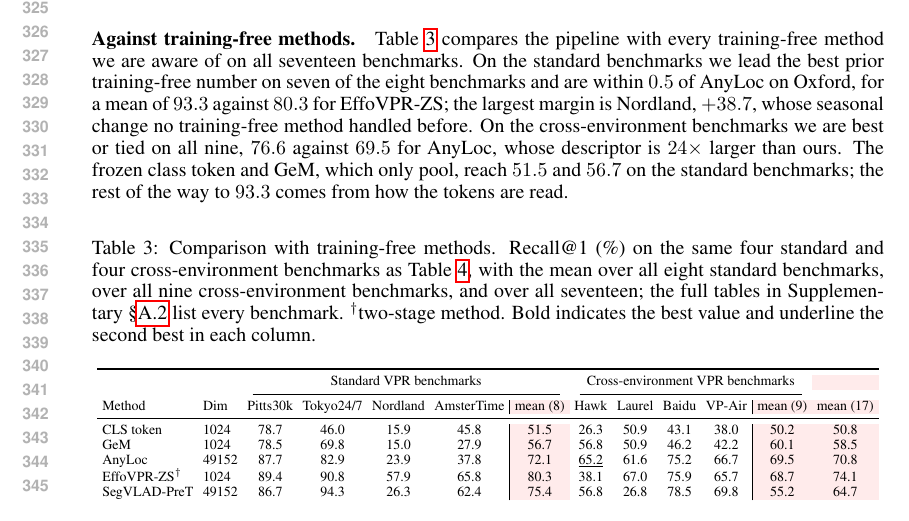
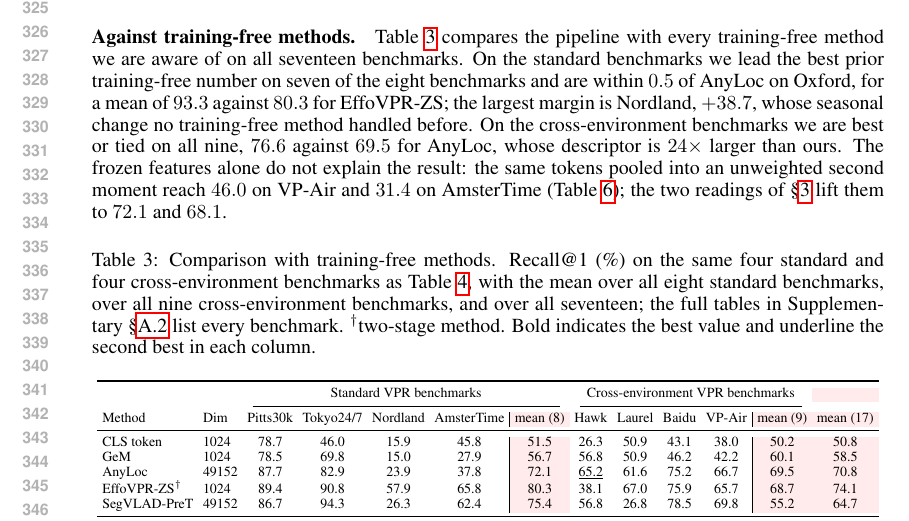
Before and after one commit to Zarreboln/iclr2027-new1, a LaTeX paper (iclr2027_conference.tex, which reads sections/04_exp_setup.tex): part of page 7 of 25, cut so that both start at the same text. Compiled offline with pdfLaTeX.

Commit message:
4.2: same-backbone evidence for the reading over the features, pointing to Table 6
Co-Authored-By: Claude Fable 5.1 <noreply@anthropic.com>

```diff
--- a/sections/04_exp_setup.tex
+++ b/sections/04_exp_setup.tex
@@ -43,7 +43,7 @@ Underwater & Mid-Atlantic Ridge \\
 
 \subsection{Comparison with state-of-the-art}
 \label{sec:sota}
-\paragraph{Against training-free methods.} Table~\ref{tab:breadth} compares the pipeline with every training-free method we are aware of on all seventeen benchmarks. On the standard benchmarks we lead the best prior training-free number on seven of the eight benchmarks and are within $0.5$ of AnyLoc on Oxford, for a mean of $93.3$ against $80.3$ for EffoVPR-ZS; the largest margin is Nordland, $+38.7$, whose seasonal change no training-free method handled before. On the cross-environment benchmarks we are best or tied on all nine, $76.6$ against $69.5$ for AnyLoc, whose descriptor is $24\times$ larger than ours. The frozen class token and GeM, which only pool, reach $51.5$ and $56.7$ on the standard benchmarks; the rest of the way to $93.3$ comes from how the tokens are read.
+\paragraph{Against training-free methods.} Table~\ref{tab:breadth} compares the pipeline with every training-free method we are aware of on all seventeen benchmarks. On the standard benchmarks we lead the best prior training-free number on seven of the eight benchmarks and are within $0.5$ of AnyLoc on Oxford, for a mean of $93.3$ against $80.3$ for EffoVPR-ZS; the largest margin is Nordland, $+38.7$, whose seasonal change no training-free method handled before. On the cross-environment benchmarks we are best or tied on all nine, $76.6$ against $69.5$ for AnyLoc, whose descriptor is $24\times$ larger than ours. The frozen features alone do not explain the result: the same tokens pooled into an unweighted second moment reach $46.0$ on VP-Air and $31.4$ on AmsterTime (Table~\ref{tab:components}); the two readings of \S\ref{sec:method} lift them to $72.1$ and $68.1$.
 
 \begin{table}[!htb]
 \caption{Comparison with training-free methods. Recall@1 (\%) on the same four standard and four cross-environment benchmarks as Table~\ref{tab:trained}, with the mean over all eight standard benchmarks, over all nine cross-environment benchmarks, and over all seventeen; the full tables in Supplementary~\S\ref{app:trained-full} list every benchmark. $^{\dagger}$two-stage method. Bold indicates the best value and underline the second best in each column.}
```
